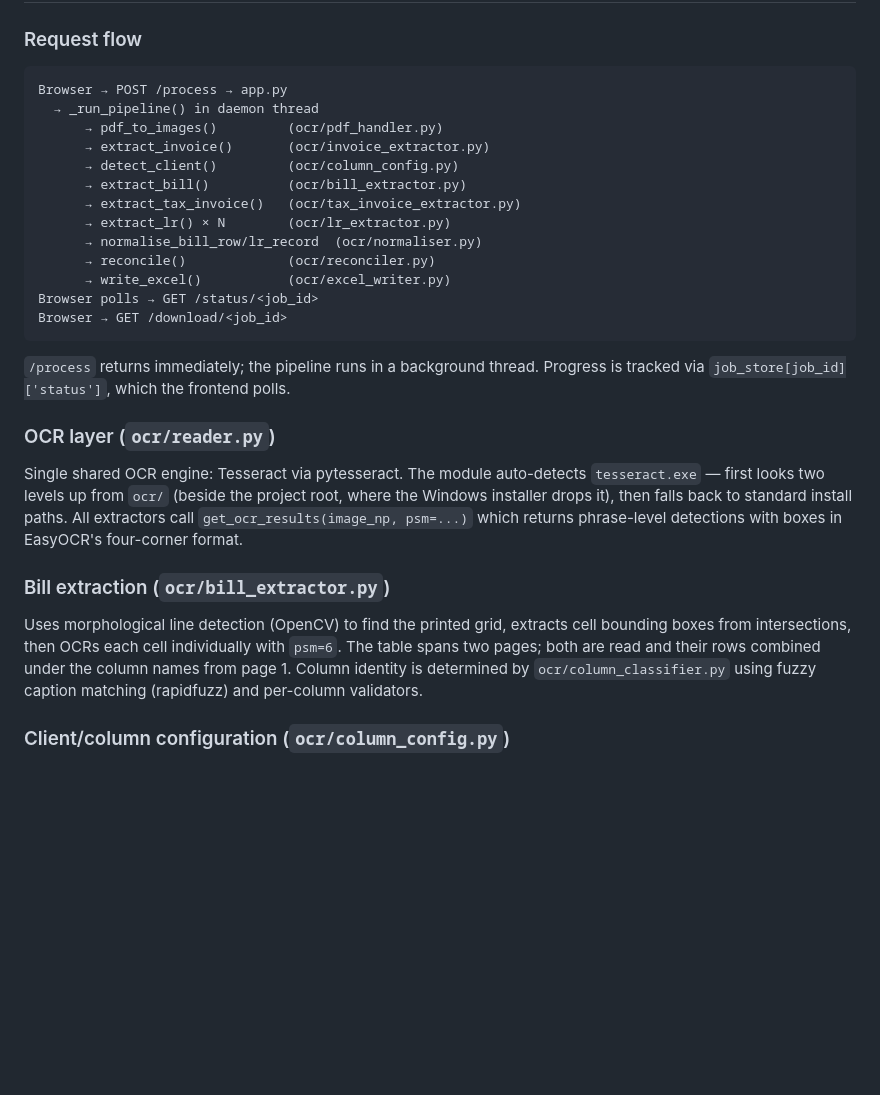
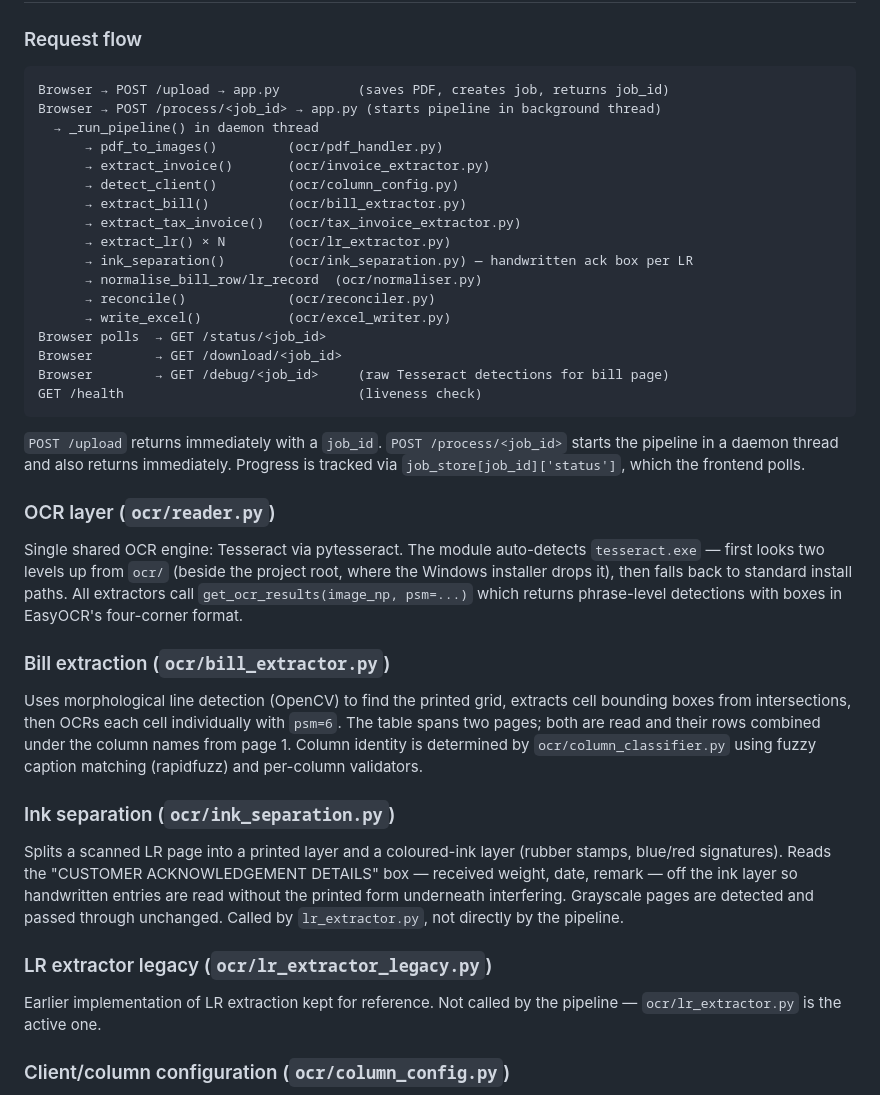
Before and after one commit to 1nfam0usgam0r/Invoice_extraction, a Markdown page: CLAUDE.md, the part around one of its changes. Rendered like a GitHub page; blank space fills up the shorter version.

````diff
--- a/CLAUDE.md
+++ b/CLAUDE.md
@@ -49,7 +73,8 @@ The server listens on `http://localhost:5000`. Upload a PDF via the browser UI;
 ### Request flow
 
 ```
-Browser → POST /process → app.py
+Browser → POST /upload → app.py          (saves PDF, creates job, returns job_id)
+Browser → POST /process/<job_id> → app.py (starts pipeline in background thread)
   → _run_pipeline() in daemon thread
       → pdf_to_images()         (ocr/pdf_handler.py)
       → extract_invoice()       (ocr/invoice_extractor.py)
@@ -57,14 +82,17 @@ Browser → POST /process → app.py
       → extract_bill()          (ocr/bill_extractor.py)
       → extract_tax_invoice()   (ocr/tax_invoice_extractor.py)
       → extract_lr() × N        (ocr/lr_extractor.py)
+      → ink_separation()        (ocr/ink_separation.py) — handwritten ack box per LR
       → normalise_bill_row/lr_record  (ocr/normaliser.py)
       → reconcile()             (ocr/reconciler.py)
       → write_excel()           (ocr/excel_writer.py)
-Browser polls → GET /status/<job_id>
-Browser → GET /download/<job_id>
+Browser polls  → GET /status/<job_id>
+Browser        → GET /download/<job_id>
+Browser        → GET /debug/<job_id>     (raw Tesseract detections for bill page)
+GET /health                              (liveness check)
 ```
 
-`/process` returns immediately; the pipeline runs in a background thread. Progress is tracked via `job_store[job_id]['status']`, which the frontend polls.
+`POST /upload` returns immediately with a `job_id`. `POST /process/<job_id>` starts the pipeline in a daemon thread and also returns immediately. Progress is tracked via `job_store[job_id]['status']`, which the frontend polls.
 
 ### OCR layer (`ocr/reader.py`)
 
@@ -73,6 +101,14 @@ Single shared OCR engine: Tesseract via pytesseract. The module auto-detects `te
 ### Bill extraction (`ocr/bill_extractor.py`)
 
 Uses morphological line detection (OpenCV) to find the printed grid, extracts cell bounding boxes from intersections, then OCRs each cell individually with `psm=6`. The table spans two pages; both are read and their rows combined under the column names from page 1. Column identity is determined by `ocr/column_classifier.py` using fuzzy caption matching (rapidfuzz) and per-column validators.
+
+### Ink separation (`ocr/ink_separation.py`)
+
+Splits a scanned LR page into a printed layer and a coloured-ink layer (rubber stamps, blue/red signatures). Reads the "CUSTOMER ACKNOWLEDGEMENT DETAILS" box — received weight, date, remark — off the ink layer so handwritten entries are read without the printed form underneath interfering. Grayscale pages are detected and passed through unchanged. Called by `lr_extractor.py`, not directly by the pipeline.
+
+### LR extractor legacy (`ocr/lr_extractor_legacy.py`)
+
+Earlier implementation of LR extraction kept for reference. Not called by the pipeline — `ocr/lr_extractor.py` is the active one.
 
 ### Client/column configuration (`ocr/column_config.py`)
 
````
Also changed, not shown: other parts of CLAUDE.md (+32 -8 lines).
